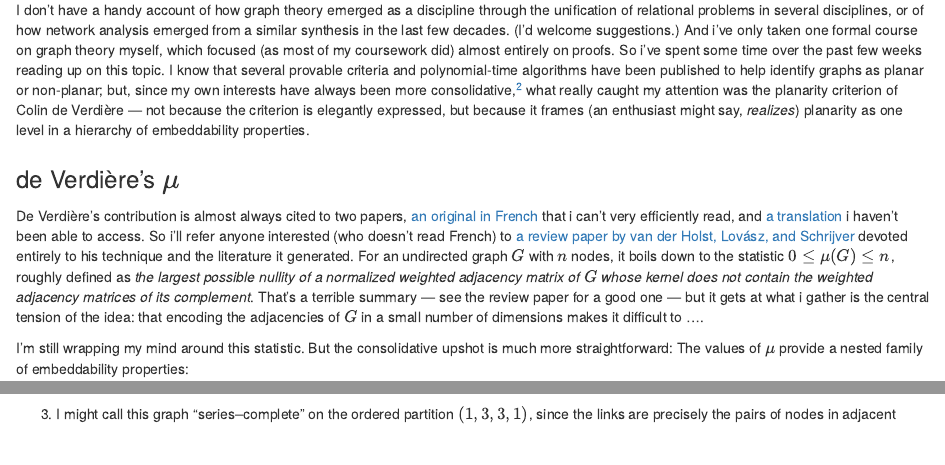
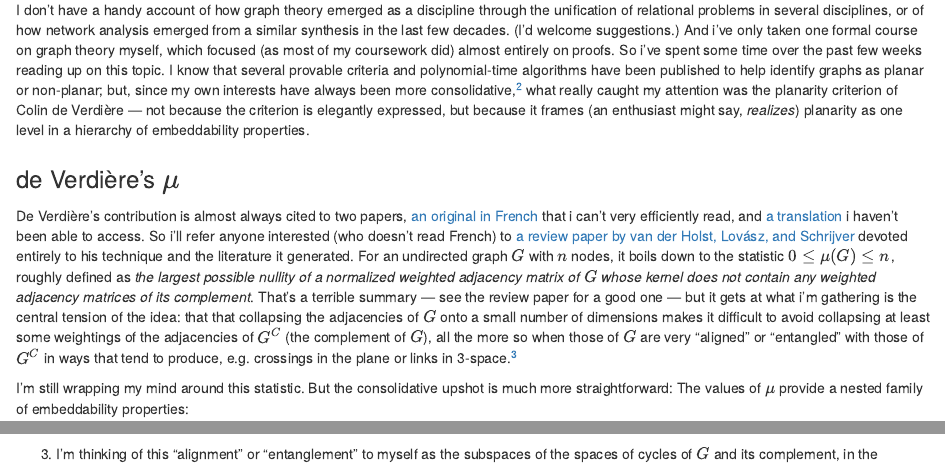
Before and after one commit to corybrunson/corybrunson.github.io, an R Markdown document (post/2019-03-01-embeddability.rmd): the page in a window 1100 px wide, from 450 px down, and a second part further down, joined at a grey line. Rendered offline with R 4.5, knitr and Pandoc, with nearby package versions; code that draws random numbers runs with fixed seeds of ours; some code elsewhere in the file could not run offline.

Commit message:
finish ellipsical sentence

```diff
--- a/post/2019-03-01-embeddability.rmd
+++ b/post/2019-03-01-embeddability.rmd
@@ -32,7 +32,9 @@ I don't have a handy account of how graph theory emerged as a discipline through
 
 ### de Verdière's $\mu$
 
-De Verdière's contribution is almost always cited to two papers, [an original in French](https://www.sciencedirect.com/science/article/pii/009589569090093F) that i can't very efficiently read, and [a translation](https://scholar.google.com/scholar?cluster=12299736116764432931) i haven't been able to access. So i'll refer anyone interested (who doesn't read French) to [a review paper by van der Holst, Lovász, and Schrijver](https://pdfs.semanticscholar.org/5284/73d4b7625982a8f479addb5cca3fb70a3654.pdf) devoted entirely to his technique and the literature it generated. For an undirected graph $G$ with $n$ nodes, it boils down to the statistic $0\leq\mu(G)\leq n$, roughly defined as _the largest possible nullity of a normalized weighted adjacency matrix of $G$ whose kernel does not contain the weighted adjacency matrices of its complement_. That's a terrible summary --- see the review paper for a good one --- but it gets at what i gather is the central tension of the idea: that encoding the adjacencies of $G$ in a small number of dimensions makes it difficult to ....
+De Verdière's contribution is almost always cited to two papers, [an original in French](https://www.sciencedirect.com/science/article/pii/009589569090093F) that i can't very efficiently read, and [a translation](https://scholar.google.com/scholar?cluster=12299736116764432931) i haven't been able to access. So i'll refer anyone interested (who doesn't read French) to [a review paper by van der Holst, Lovász, and Schrijver](https://pdfs.semanticscholar.org/5284/73d4b7625982a8f479addb5cca3fb70a3654.pdf) devoted entirely to his technique and the literature it generated. For an undirected graph $G$ with $n$ nodes, it boils down to the statistic $0\leq\mu(G)\leq n$, roughly defined as _the largest possible nullity of a normalized weighted adjacency matrix of $G$ whose kernel does not contain any weighted adjacency matrices of its complement_. That's a terrible summary --- see the review paper for a good one --- but it gets at what i'm gathering is the central tension of the idea: that that collapsing the adjacencies of $G$ onto a small number of dimensions makes it difficult to avoid collapsing at least some weightings of the adjacencies of $G^C$ (the complement of $G$), all the more so when those of $G$ are very "aligned" or "entangled" with those of $G^C$ in ways that tend to produce, e.g. crossings in the plane or links in 3-space.[^cycles]
+
+[^cycles]: I'm thinking of this "alignment" or "entanglement" to myself as the subspaces of the spaces of cycles of $G$ and its complement, in the homological sense, having high-dimensional intersection, but that's just a feeling.
 
 I'm still wrapping my mind around this statistic. But the consolidative upshot is much more straightforward: The values of $\mu$ provide a nested family of embeddability properties:
 
```
Also changed, not shown: post/2019-02-01-sampling_files/figure-html/circle sample-1.png, post/2019-02-01-sampling_files/figure-html/persistent homology of klein bottle samples-1.png, post/2019-02-01-sampling_files/figure-html/sample circle uniformly from parameter space-1.png, post/2019-02-01-sampling_files/figure-html/sample klein bottle uniformly from parameter space-1.png, post/2019-02-01-sampling_files/figure-html/sample klein bottle uniformly within ambient space-1.png, post/2019-03-01-embeddability_files/figure-html/petersen family 2-1.png, post/2019-03-01-embeddability_files/figure-html/petersen family 2-2.png, post/2019-03-01-embeddability_files/figure-html/petersen family 2-3.png, post/2019-03-01-embeddability_files/figure-html/petersen family 2-4.png, post/2019-03-01-embeddability_files/figure-html/petersen family 2-5.png, post/2019-03-01-embeddability_files/figure-html/petersen family 2-6.png, post/2019-03-01-embeddability_files/figure-html/petersen family 3-1.png, post/2019-03-01-embeddability_files/figure-html/petersen family 3-2.png, post/2019-03-01-embeddability_files/figure-html/petersen family 3-3.png, 3 more files, 2 other files.
